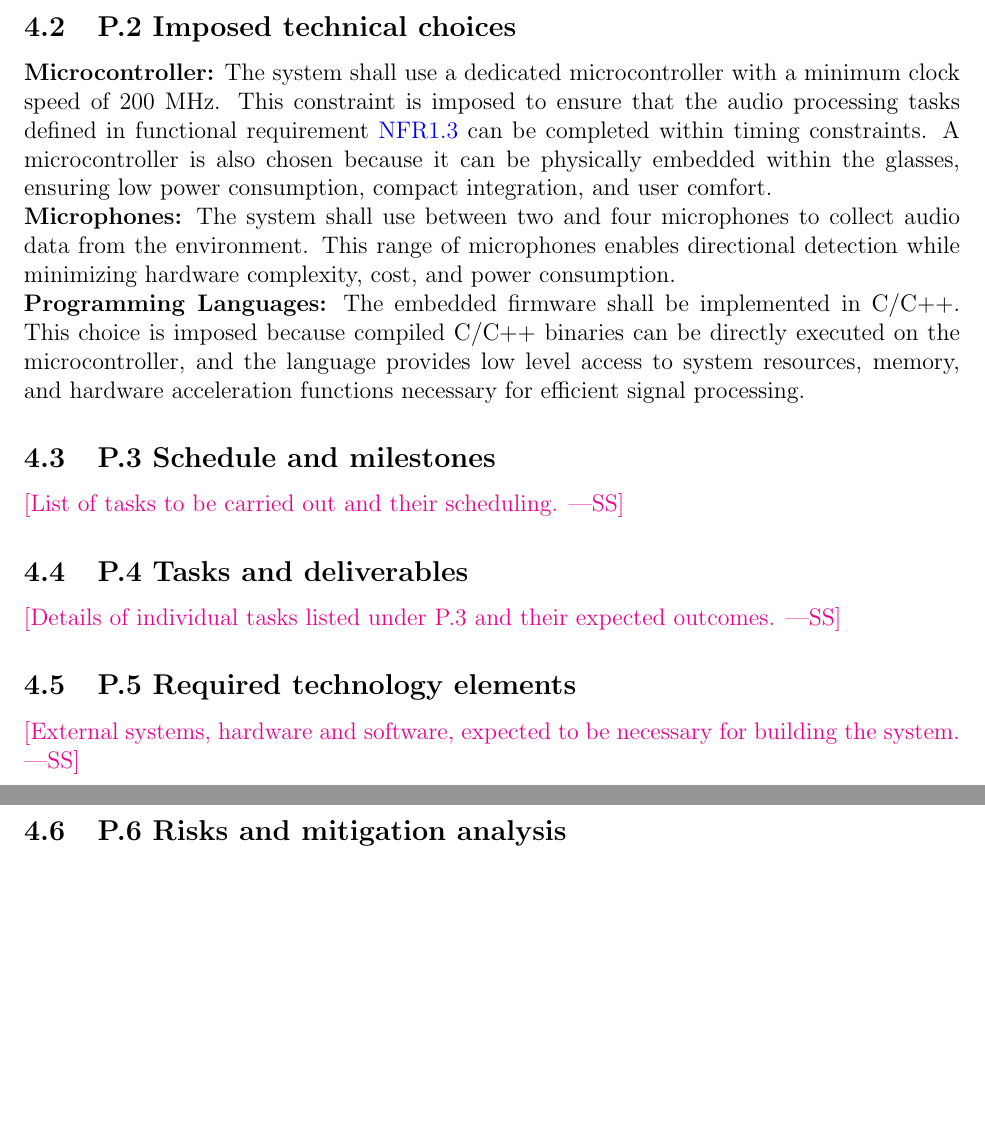
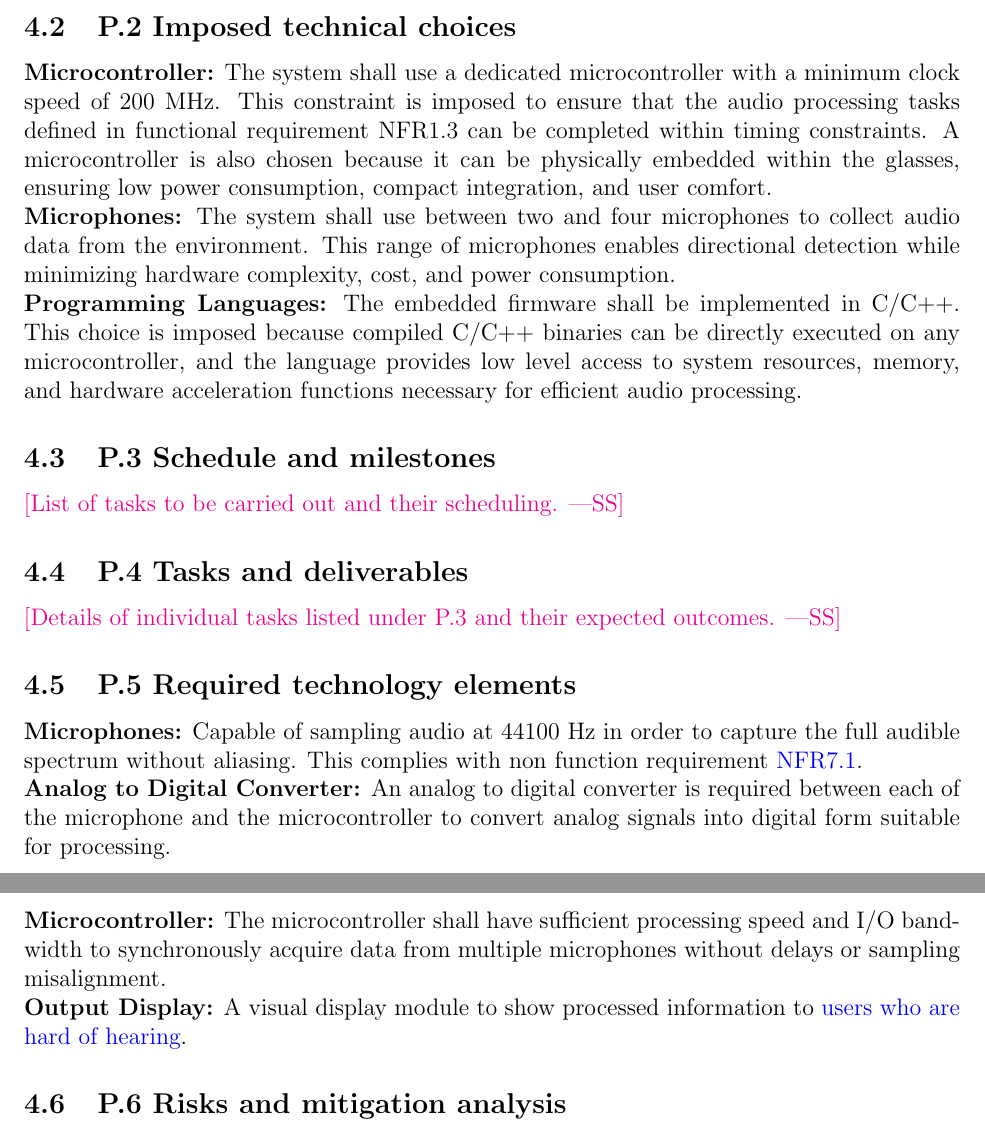
Before and after one commit to Team6-SixSense/audio360, a LaTeX document (docs/SRS/SRS.tex): two parts of pages 24 and 25 of 29, joined at a grey line, cut so that both start at the same text, the shorter picture padded with empty space. Compiled offline with pdfLaTeX.

Commit message:
[#124] SRS P5 inital write-up: required technology elements

```diff
--- a/docs/SRS/SRS.tex
+++ b/docs/SRS/SRS.tex
@@ -981,7 +982,7 @@ This staged approach ensures that the most safety-critical features are implemen
 \textbf{Microcontroller:}
 The system shall use a dedicated microcontroller with a minimum clock speed of
 200 MHz. This constraint is imposed to ensure that the audio processing tasks
-defined in functional requirement \href{NFR1_3}{NFR1.3} can be
+defined in functional requirement \hyperref[NFR1_3]{NFR1.3} can be
 completed within timing constraints. A microcontroller is also chosen
 because it can be physically embedded within the glasses, ensuring
 low power consumption, compact integration, and user comfort.
@@ -993,9 +994,9 @@ while minimizing hardware complexity, cost, and power consumption.
 
 \textbf{Programming Languages:}
 The embedded firmware shall be implemented in C/C++. This choice is imposed
-because compiled C/C++ binaries can be directly executed on the microcontroller,
+because compiled C/C++ binaries can be directly executed on any microcontroller,
 and the language provides low level access to system resources, memory, and
-hardware acceleration functions necessary for efficient signal processing.
+hardware acceleration functions necessary for efficient audio processing.
 
 \subsection{P.3 Schedule and milestones}
 \wss{List of tasks to be carried out and their scheduling.}
@@ -1004,7 +1005,25 @@ hardware acceleration functions necessary for efficient signal processing.
 \wss{Details of individual tasks listed under P.3 and their expected outcomes.}
 
 \subsection{P.5 Required technology elements}
-\wss{External systems, hardware and software, expected to be necessary for building the system.}
+
+\textbf{Microphones:}
+Capable of sampling audio at 44100 Hz in order to capture the full audible
+spectrum without aliasing. This complies with non function requirement
+\hyperref[NFR7_1]{NFR7.1}.
+
+\textbf{Analog to Digital Converter:}
+An analog to digital converter is required between each of the microphone and
+the microcontroller to convert analog signals into digital form suitable
+for processing.
+
+\textbf{Microcontroller:}
+The microcontroller shall have sufficient processing speed and I/O bandwidth to
+synchronously acquire data from multiple microphones without delays or sampling
+misalignment.
+
+\textbf{Output Display:}
+A visual display module to show processed information to
+\hyperref[stakeholder:hardHearing]{users who are hard of hearing}.
 
 \subsection{P.6 Risks and mitigation analysis}
 \wss{Potential obstacles to meeting the schedule of P.4, and measures for adapting the plan if they do arise.}
```
Also changed, not shown: docs/SRS/SRS.tex (3 more changed lines).
